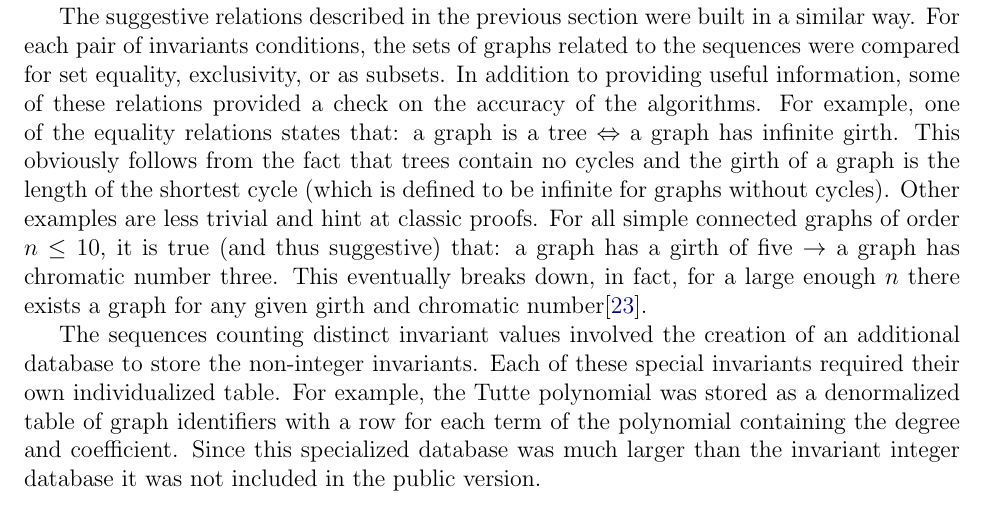
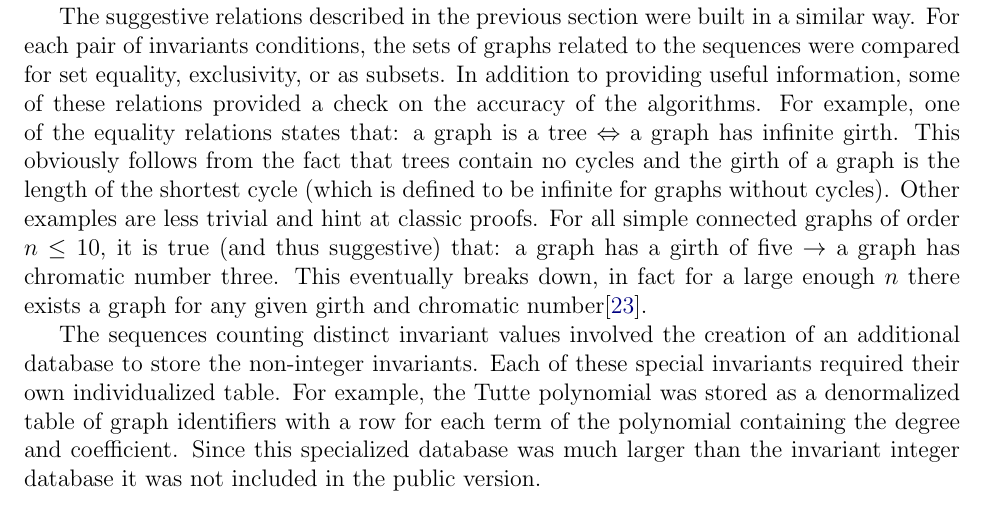
Before and after one commit to thoppe/Encyclopedia-of-Finite-Graphs, a LaTeX paper (report/report.tex): part of page 4 of 16, cut so that both start at the same text. Compiled offline with pdfLaTeX.

Commit message:
Removed a comma.

```diff
--- a/report/report.tex
+++ b/report/report.tex
@@ -245,7 +245,7 @@ For example, one of the equality relations states that: a graph is a tree $\Left
 This obviously follows from the fact that trees contain no cycles and the girth of a graph is the length of the shortest cycle (which is defined to be infinite for graphs without cycles).
 Other examples are less trivial and hint at classic proofs.
 For all simple connected graphs of order $n\le10$, it is true (and thus suggestive) that: a graph has a girth of five $\rightarrow$ a graph has chromatic number three.
-This eventually breaks down, in fact, for a large enough $n$ there exists a graph for any given girth and chromatic number\cite{erdos1959graph}.
+This eventually breaks down, in fact for a large enough $n$ there exists a graph for any given girth and chromatic number\cite{erdos1959graph}.
 
 The sequences counting distinct invariant values involved the creation of an additional database to store the non-integer invariants.
 Each of these special invariants required their own individualized table.
```
